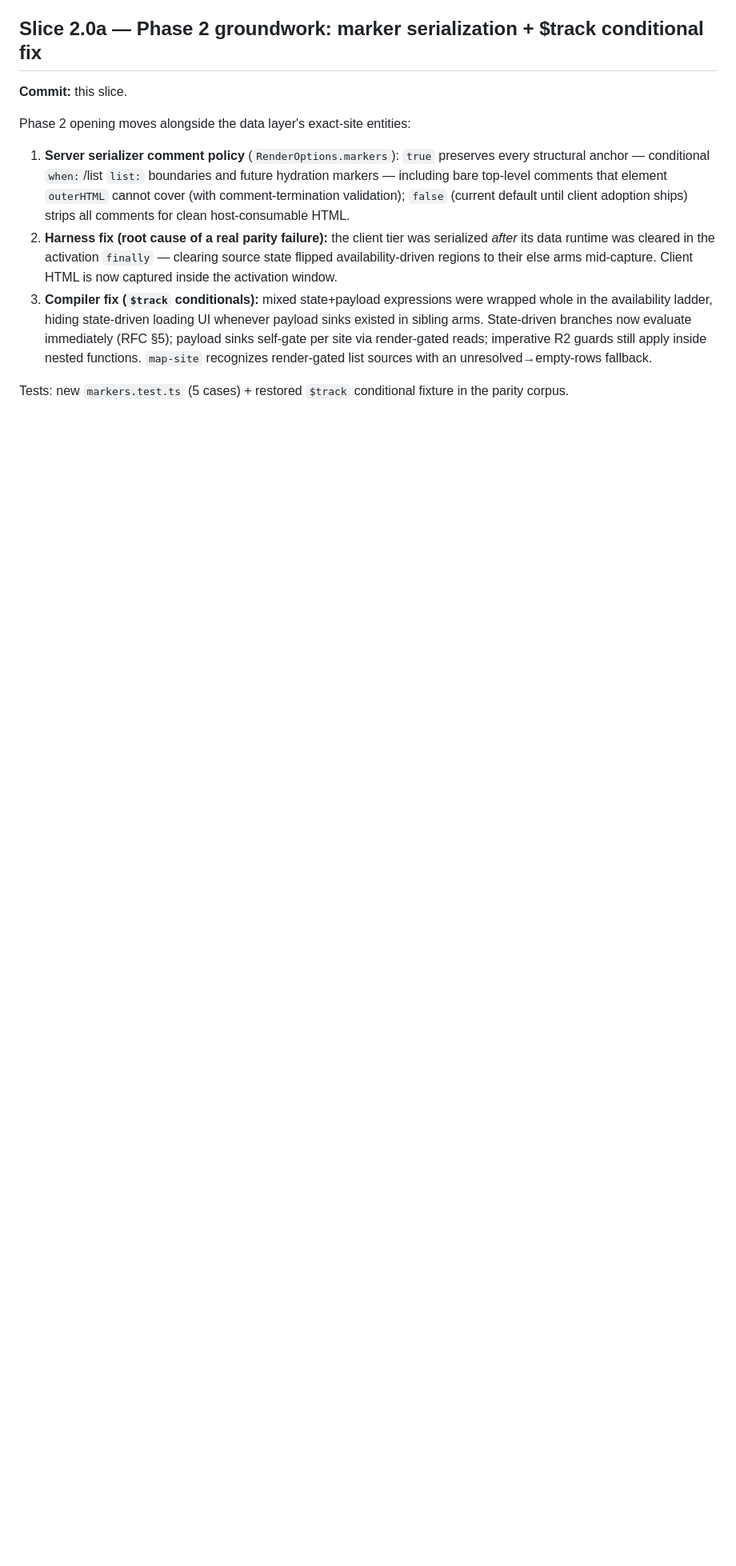
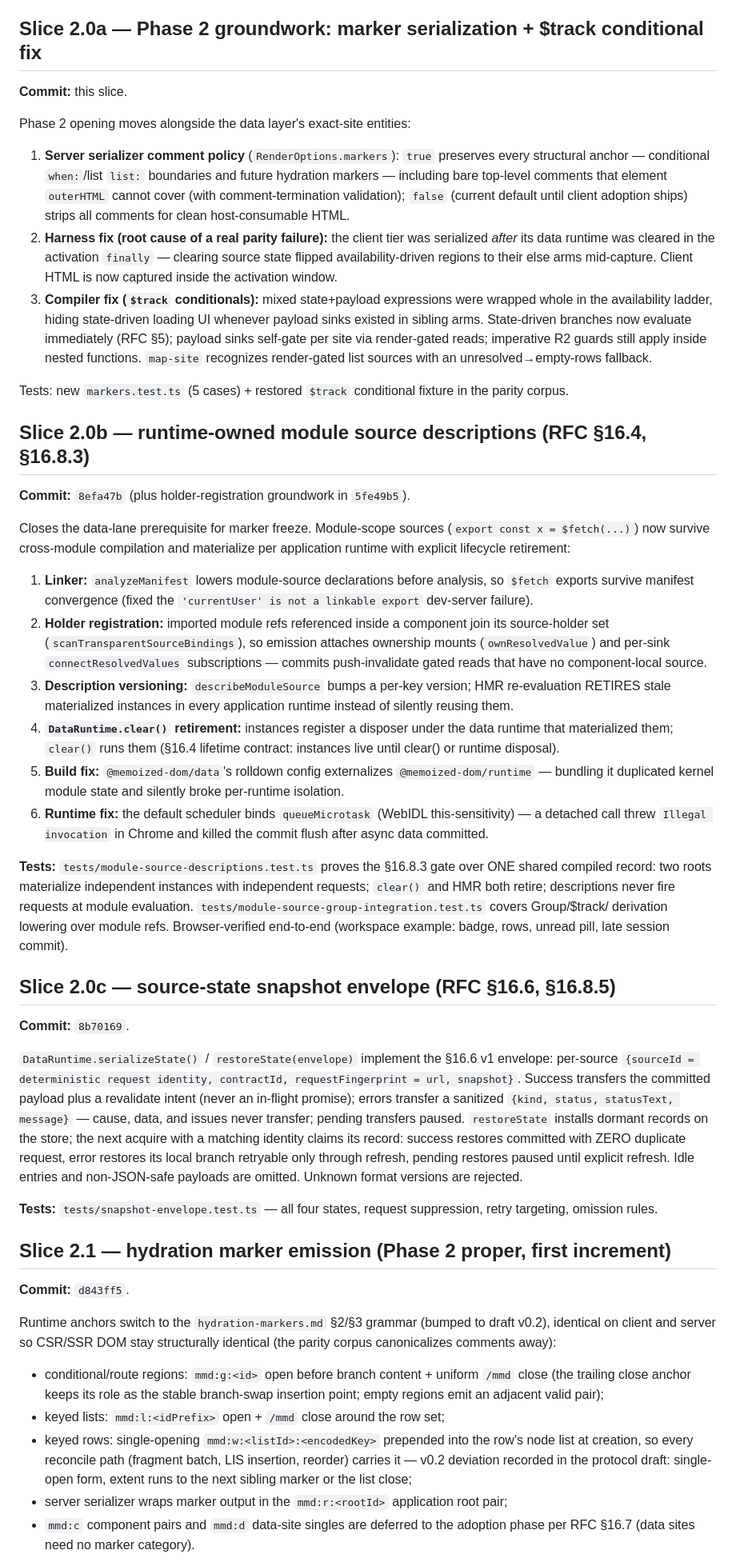
Before and after one commit to snrraptopack/memo-exp, a Markdown page: ssr.md, the part around one of its changes. Shown at 80% size. Drawn GitHub-style; blank space fills up the shorter version.

Commit message:
docs(ssr): log slices 2.0b/2.0c/2.1 + stabilization note; refresh next slices

```diff
--- a/ssr.md
+++ b/ssr.md
@@ -453,3 +453,82 @@ Phase 2 opening moves alongside the data layer's exact-site entities:
 Tests: new `markers.test.ts` (5 cases) + restored `$track` conditional
 fixture in the parity corpus.
 
+## Slice 2.0b — runtime-owned module source descriptions (RFC §16.4, §16.8.3)
+
+**Commit:** `8efa47b` (plus holder-registration groundwork in `5fe49b5`).
+
+Closes the data-lane prerequisite for marker freeze. Module-scope sources
+(`export const x = $fetch(...)`) now survive cross-module compilation and
+materialize per application runtime with explicit lifecycle retirement:
+
+1. **Linker:** `analyzeManifest` lowers module-source declarations before
+   analysis, so `$fetch` exports survive manifest convergence (fixed the
+   `'currentUser' is not a linkable export` dev-server failure).
+2. **Holder registration:** imported module refs referenced inside a
+   component join its source-holder set (`scanTransparentSourceBindings`),
+   so emission attaches ownership mounts (`ownResolvedValue`) and per-sink
+   `connectResolvedValues` subscriptions — commits push-invalidate gated
+   reads that have no component-local source.
+3. **Description versioning:** `describeModuleSource` bumps a per-key
+   version; HMR re-evaluation RETIRES stale materialized instances in every
+   application runtime instead of silently reusing them.
+4. **`DataRuntime.clear()` retirement:** instances register a disposer under
+   the data runtime that materialized them; `clear()` runs them (§16.4
+   lifetime contract: instances live until clear() or runtime disposal).
+5. **Build fix:** `@memoized-dom/data`'s rolldown config externalizes
+   `@memoized-dom/runtime` — bundling it duplicated kernel module state and
+   silently broke per-runtime isolation.
+6. **Runtime fix:** the default scheduler binds `queueMicrotask` (WebIDL
+   this-sensitivity) — a detached call threw `Illegal invocation` in Chrome
+   and killed the commit flush after async data committed.
+
+**Tests:** `tests/module-source-descriptions.test.ts` proves the §16.8.3
+gate over ONE shared compiled record: two roots materialize independent
+instances with independent requests; `clear()` and HMR both retire;
+descriptions never fire requests at module evaluation.
+`tests/module-source-group-integration.test.ts` covers Group/$track/
+derivation lowering over module refs. Browser-verified end-to-end
+(workspace example: badge, rows, unread pill, late session commit).
+
+## Slice 2.0c — source-state snapshot envelope (RFC §16.6, §16.8.5)
+
+**Commit:** `8b70169`.
+
+`DataRuntime.serializeState()` / `restoreState(envelope)` implement the
+§16.6 v1 envelope: per-source `{sourceId = deterministic request identity,
+contractId, requestFingerprint = url, snapshot}`. Success transfers the
+committed payload plus a revalidate intent (never an in-flight promise);
+errors transfer a sanitized `{kind, status, statusText, message}` — cause,
+data, and issues never transfer; pending transfers paused. `restoreState`
+installs dormant records on the store; the next acquire with a matching
+identity claims its record: success restores committed with ZERO duplicate
+request, error restores its local branch retryable only through refresh,
+pending restores paused until explicit refresh. Idle entries and
+non-JSON-safe payloads are omitted. Unknown format versions are rejected.
+
+**Tests:** `tests/snapshot-envelope.test.ts` — all four states, request
+suppression, retry targeting, omission rules.
+
+## Slice 2.1 — hydration marker emission (Phase 2 proper, first increment)
+
+**Commit:** `d843ff5`.
+
+Runtime anchors switch to the `hydration-markers.md` §2/§3 grammar
+(bumped to draft v0.2), identical on client and server so CSR/SSR DOM stay
+structurally identical (the parity corpus canonicalizes comments away):
+
+- conditional/route regions: `mmd:g:<id>` open before branch content +
+  uniform `/mmd` close (the trailing close anchor keeps its role as the
+  stable branch-swap insertion point; empty regions emit an adjacent valid
+  pair);
+- keyed lists: `mmd:l:<idPrefix>` open + `/mmd` close around the row set;
+- keyed rows: single-opening `mmd:w:<listId>:<encodedKey>` prepended into
+  the row's node list at creation, so every reconcile path (fragment batch,
+  LIS insertion, reorder) carries it — v0.2 deviation recorded in the
+  protocol draft: single-open form, extent runs to the next sibling marker
+  or the list close;
+- server serializer wraps marker output in the `mmd:r:<rootId>` application
+  root pair;
+- `mmd:c` component pairs and `mmd:d` data-site singles are deferred to the
+  adoption phase per RFC §16.7 (data sites need no marker category).
+
```
Also changed, not shown: other parts of ssr.md (+25 -6 lines).
